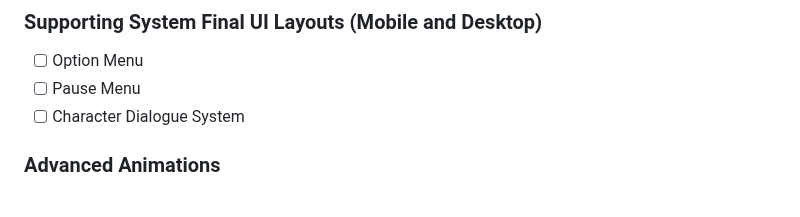
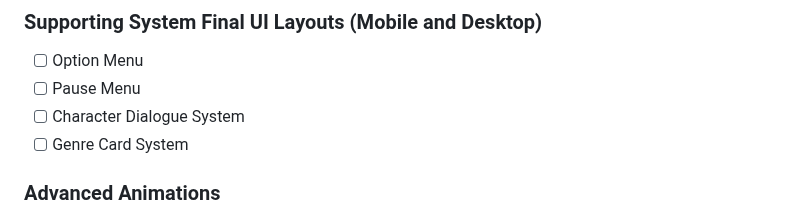
Before and after one commit to SheDreamsWithAIs/Magical-Library-Prelude, a Markdown page: Planning Docs/Beta Build Feature List - Chronicles of the Kethaneum.md, the part around the change. GitHub-like rendering.

```diff
--- a/Planning Docs/Beta Build Feature List - Chronicles of the Kethaneum.md
+++ b/Planning Docs/Beta Build Feature List - Chronicles of the Kethaneum.md
@@ -20,6 +20,7 @@
 - [ ] Option Menu
 - [ ] Pause Menu
 - [ ] Character Dialogue System
+- [ ] Genre Card System
 
 ### Advanced Animations
 - [ ] Screen transitions
```
Also changed, not shown: Planning Docs/Alpha Build Feature List - Chronicles of the Kethaneum.md (+10 -1 lines).
